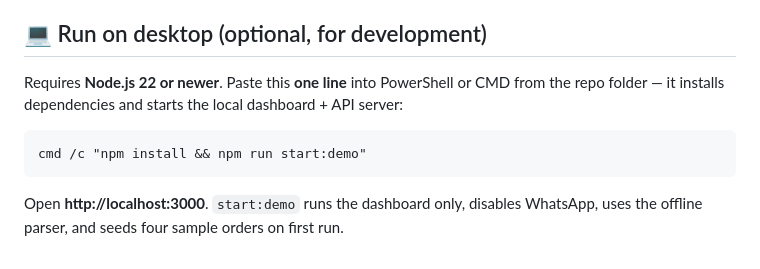
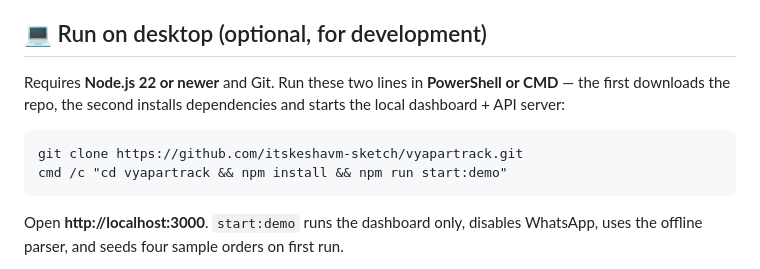
Before and after one commit to itskeshavm-sketch/vyapartrack, a Markdown page: README.md, the part around the change. GitHub-like rendering.

Commit message:
Add repo download command to desktop quick start

````diff
--- a/README.md
+++ b/README.md
@@ -28,10 +28,11 @@ To auto-track incoming WhatsApp messages, connect the app to the hosted server:
 
 ## 💻 Run on desktop (optional, for development)
 
-Requires **Node.js 22 or newer**. Paste this **one line** into PowerShell or CMD from the repo folder — it installs dependencies and starts the local dashboard + API server:
+Requires **Node.js 22 or newer** and Git. Run these two lines in **PowerShell or CMD** — the first downloads the repo, the second installs dependencies and starts the local dashboard + API server:
 
 ```cmd
-cmd /c "npm install && npm run start:demo"
+git clone https://github.com/itskeshavm-sketch/vyapartrack.git
+cmd /c "cd vyapartrack && npm install && npm run start:demo"
 ```
 
 Open **http://localhost:3000**. `start:demo` runs the dashboard only, disables WhatsApp, uses the offline parser, and seeds four sample orders on first run.
````
